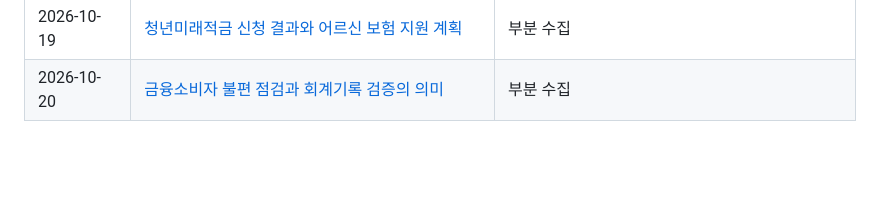
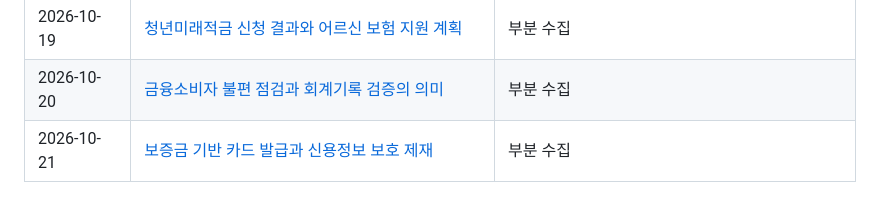
Before and after one commit to Ji-Un-Gil/financialSummary, a Markdown page: briefings/README.md, the part around the change. GitHub-like rendering; blank space fills up the shorter version.

Commit message:
Publish verified financial briefing for 2026-10-21

```diff
--- a/briefings/README.md
+++ b/briefings/README.md
@@ -42,3 +42,4 @@
 | 2026-10-18 | [국가신용등급 면담과 증시 비상계획 읽기](2026/10/2026-10-18.md) | 부분 수집 |
 | 2026-10-19 | [청년미래적금 신청 결과와 어르신 보험 지원 계획](2026/10/2026-10-19.md) | 부분 수집 |
 | 2026-10-20 | [금융소비자 불편 점검과 회계기록 검증의 의미](2026/10/2026-10-20.md) | 부분 수집 |
+| 2026-10-21 | [보증금 기반 카드 발급과 신용정보 보호 제재](2026/10/2026-10-21.md) | 부분 수집 |
```
Also changed, not shown: 2 other files.
